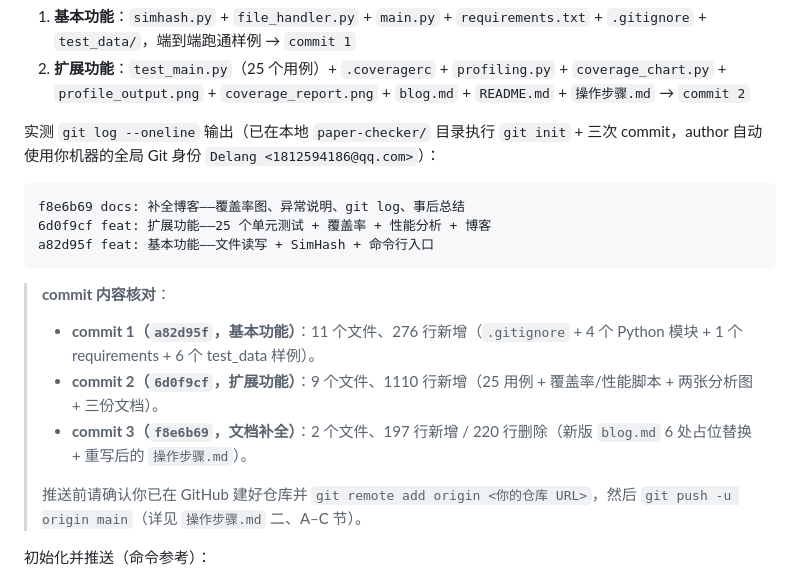
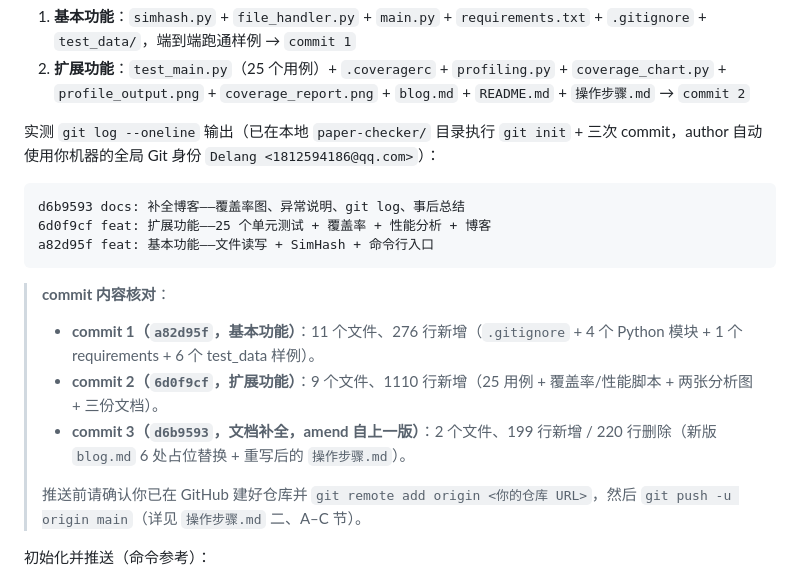
Before and after one commit to delang666/delang666, a Markdown page: blog.md, the part around the change. Rendered like a GitHub page.

Commit message:
docs: 同步 commit 3 amend 后的 hash 引用

````diff
--- a/blog.md
+++ b/blog.md
@@ -354,7 +354,7 @@ OK
 实测 `git log --oneline` 输出（已在本地 `paper-checker/` 目录执行 `git init` + 三次 commit，author 自动使用你机器的全局 Git 身份 `Delang <1812594186@qq.com>`）：
 
 ```
-f8e6b69 docs: 补全博客——覆盖率图、异常说明、git log、事后总结
+d6b9593 docs: 补全博客——覆盖率图、异常说明、git log、事后总结
 6d0f9cf feat: 扩展功能——25 个单元测试 + 覆盖率 + 性能分析 + 博客
 a82d95f feat: 基本功能——文件读写 + SimHash + 命令行入口
 ```
@@ -362,7 +362,7 @@ a82d95f feat: 基本功能——文件读写 + SimHash + 命令行入口
 > **commit 内容核对**：
 > - **commit 1（`a82d95f`，基本功能）**：11 个文件、276 行新增（`.gitignore` + 4 个 Python 模块 + 1 个 requirements + 6 个 test_data 样例）。
 > - **commit 2（`6d0f9cf`，扩展功能）**：9 个文件、1110 行新增（25 用例 + 覆盖率/性能脚本 + 两张分析图 + 三份文档）。
-> - **commit 3（`f8e6b69`，文档补全）**：2 个文件、197 行新增 / 220 行删除（新版 `blog.md` 6 处占位替换 + 重写后的 `操作步骤.md`）。
+> - **commit 3（`d6b9593`，文档补全，amend 自上一版）**：2 个文件、199 行新增 / 220 行删除（新版 `blog.md` 6 处占位替换 + 重写后的 `操作步骤.md`）。
 >
 > 推送前请确认你已在 GitHub 建好仓库并 `git remote add origin <你的仓库 URL>`，然后 `git push -u origin main`（详见 `操作步骤.md` 二、A–C 节）。
 
````
